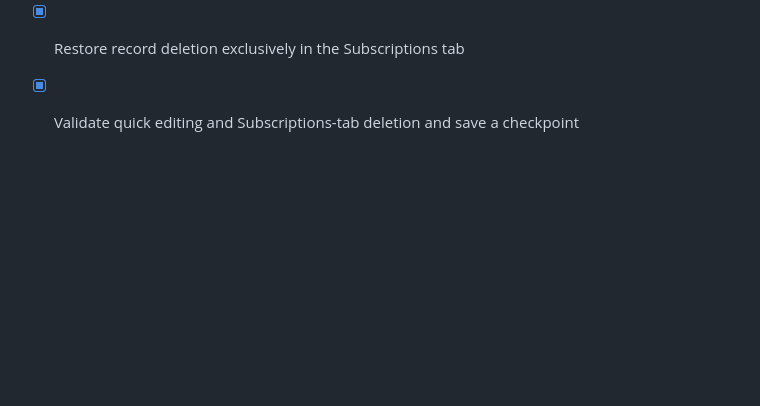
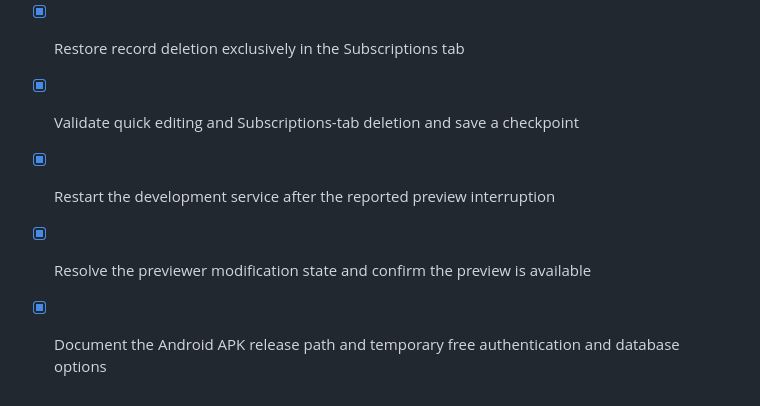
Before and after one commit to gethyetal-source/subscription_dashboard_mvp, a Markdown page: todo.md, the part around the change. Rendered like a GitHub page; blank space fills up the shorter version.

```diff
--- a/todo.md
+++ b/todo.md
@@ -72,3 +72,6 @@
 - [x] Add a quick-edit modal for renewal dates and amounts
 - [x] Restore record deletion exclusively in the Subscriptions tab
 - [x] Validate quick editing and Subscriptions-tab deletion and save a checkpoint
+- [x] Restart the development service after the reported preview interruption
+- [x] Resolve the previewer modification state and confirm the preview is available
+- [x] Document the Android APK release path and temporary free authentication and database options
```
Also changed, not shown: release_and_backend_options.md (added, +111 -0 lines).
